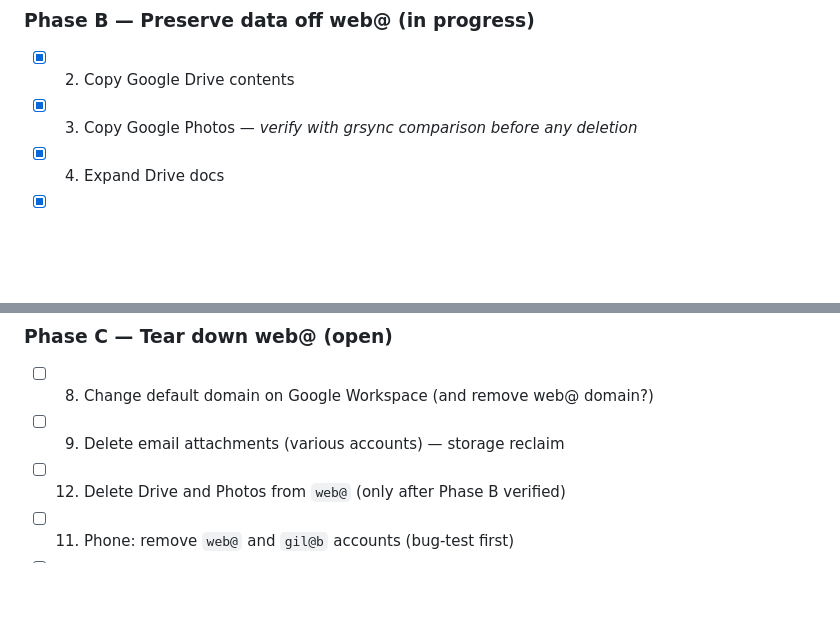
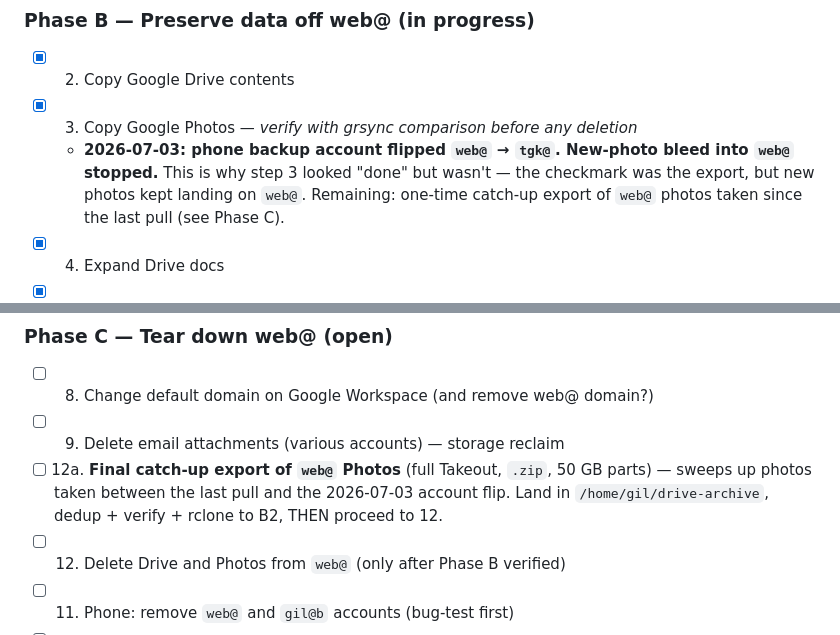
Before and after one commit to gil-buttonsimple/personal, a Markdown page: data-google-cleanup.md, 2 parts joined by grey strips. Drawn GitHub-style; blank space fills up the shorter version.

Commit message:
google-cleanup: record phone Photos backup flip to tgk@ (2026-07-03), add final catch-up export step
Co-Authored-By: Claude Opus 4.8 (1M context) <noreply@anthropic.com>

```diff
--- a/data-google-cleanup.md
+++ b/data-google-cleanup.md
@@ -37,6 +37,10 @@ mailbox is preserved and shut down there is no send-from to maintain.
 
 - [x] 2. Copy Google Drive contents
 - [x] 3. Copy Google Photos — *verify with grsync comparison before any deletion*
+  - **2026-07-03: phone backup account flipped `web@` → `tgk@`. New-photo bleed into
+    `web@` stopped.** This is why step 3 looked "done" but wasn't — the checkmark was
+    the export, but new photos kept landing on `web@`. Remaining: one-time catch-up
+    export of `web@` photos taken since the last pull (see Phase C).
 - [x] 4. Expand Drive docs
 - [x] 5. Clean up files (remove largest, pull out photos/videos)
 - [x] 5.5. JSON fix
@@ -56,6 +60,9 @@ mailbox is preserved and shut down there is no send-from to maintain.
 
 - [ ] 8. Change default domain on Google Workspace (and remove web@ domain?)
 - [ ] 9. Delete email attachments (various accounts) — storage reclaim
+- [ ] 12a. **Final catch-up export of `web@` Photos** (full Takeout, `.zip`, 50 GB parts)
+  — sweeps up photos taken between the last pull and the 2026-07-03 account flip. Land
+  in `/home/gil/drive-archive`, dedup + verify + rclone to B2, THEN proceed to 12.
 - [ ] 12. Delete Drive and Photos from `web@` (only after Phase B verified)
 - [ ] 11. Phone: remove `web@` and `gil@b` accounts (bug-test first)
 - [ ] 13. Remove `web@` from all devices (phone, Chromebook)
```
